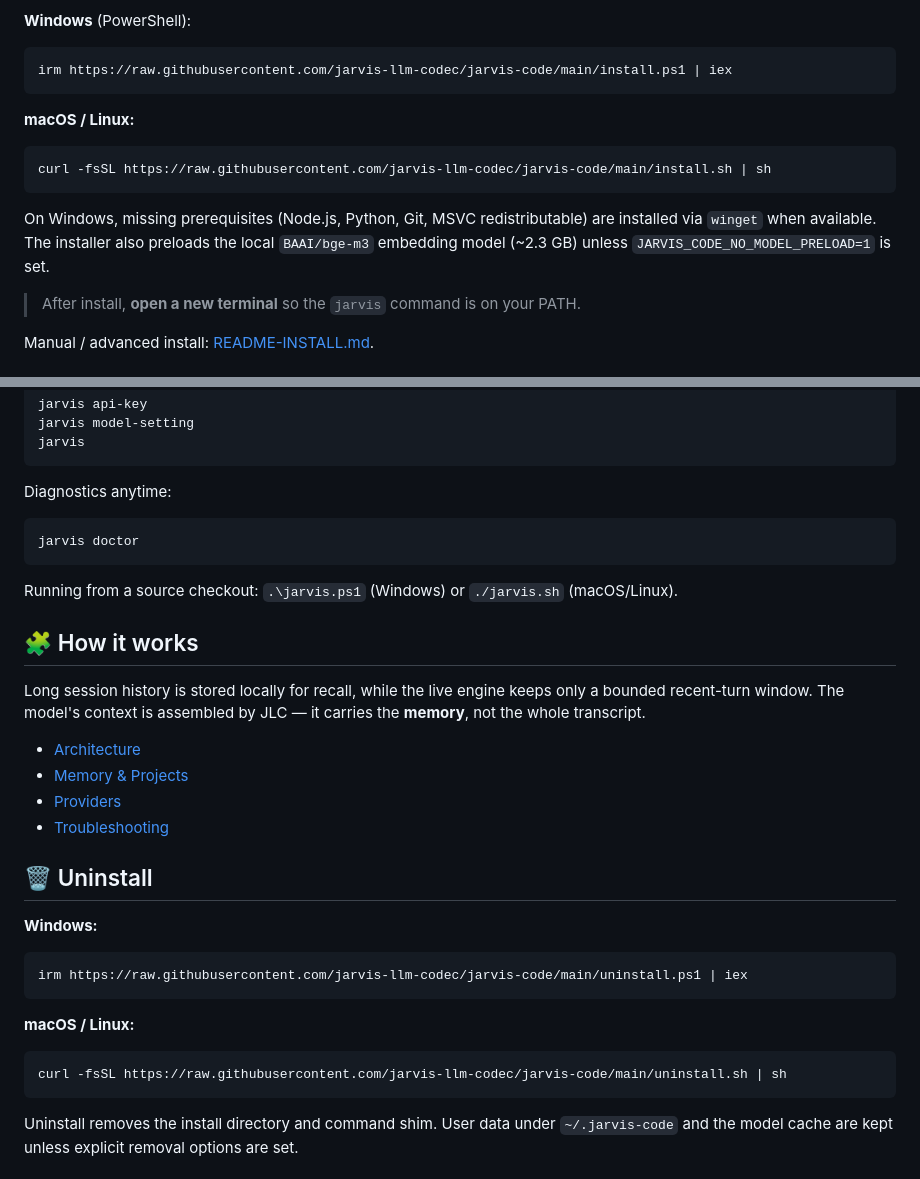
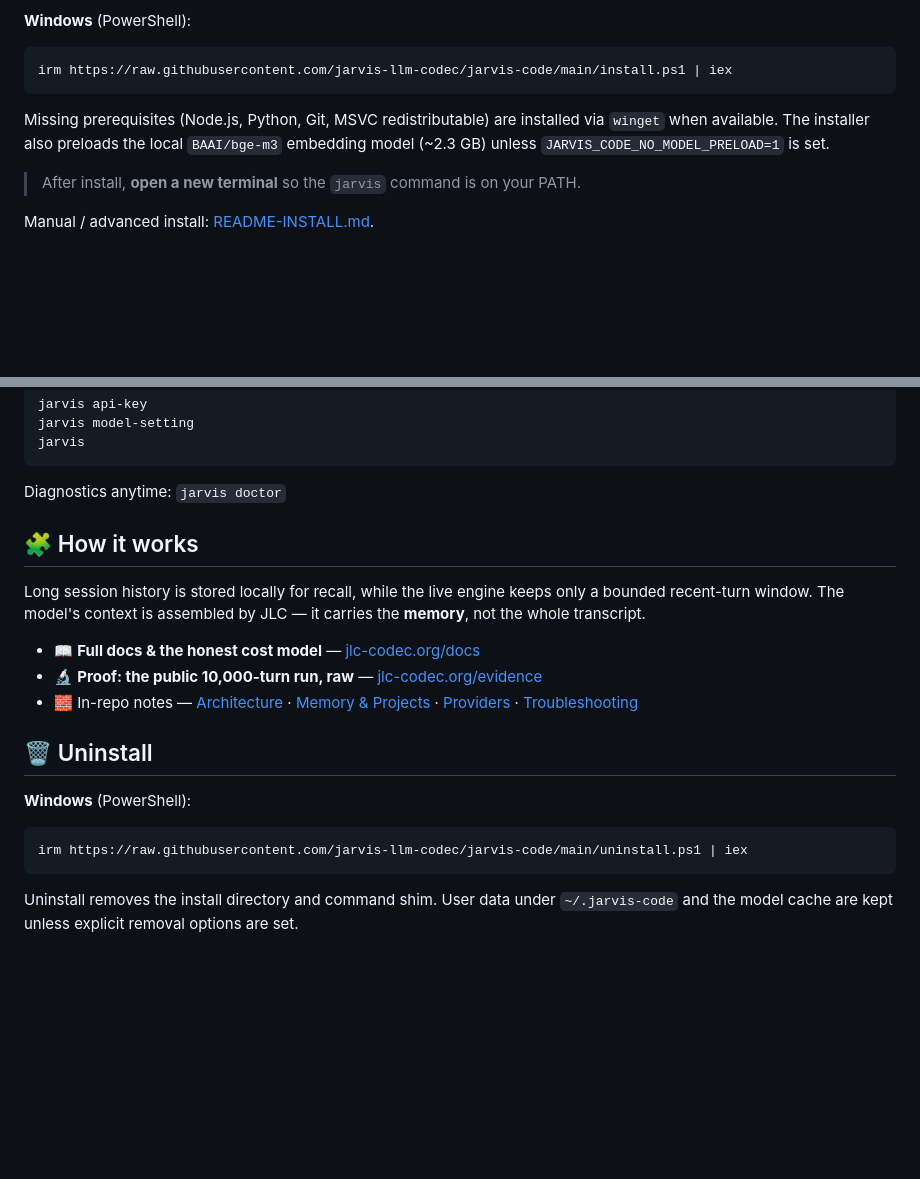
Before and after one commit to jarvis-llm-codec/jarvis-code, a Markdown page: README.md, 2 parts joined by grey strips. GitHub-like rendering; blank space fills up the shorter version.

````diff
--- a/README.md
+++ b/README.md
@@ -72,13 +69,7 @@ The user-facing command is `jarvis`. (`pi/` is the internal engine folder, kept
 irm https://raw.githubusercontent.com/jarvis-llm-codec/jarvis-code/main/install.ps1 | iex
 ```
 
-**macOS / Linux:**
-
-```bash
-curl -fsSL https://raw.githubusercontent.com/jarvis-llm-codec/jarvis-code/main/install.sh | sh
-```
-
-On Windows, missing prerequisites (Node.js, Python, Git, MSVC redistributable) are installed via `winget` when available. The installer also preloads the local `BAAI/bge-m3` embedding model (~2.3 GB) unless `JARVIS_CODE_NO_MODEL_PRELOAD=1` is set.
+Missing prerequisites (Node.js, Python, Git, MSVC redistributable) are installed via `winget` when available. The installer also preloads the local `BAAI/bge-m3` embedding model (~2.3 GB) unless `JARVIS_CODE_NO_MODEL_PRELOAD=1` is set.
 
 > After install, **open a new terminal** so the `jarvis` command is on your PATH.
 
@@ -103,35 +94,22 @@ jarvis model-setting
 jarvis
 ```
 
-Diagnostics anytime:
-
-```bash
-jarvis doctor
-```
-
-Running from a source checkout: `.\jarvis.ps1` (Windows) or `./jarvis.sh` (macOS/Linux).
+Diagnostics anytime: `jarvis doctor`
 
 ## 🧩 How it works
 
 Long session history is stored locally for recall, while the live engine keeps only a bounded recent-turn window. The model's context is assembled by JLC — it carries the **memory**, not the whole transcript.
 
-- [Architecture](docs/architecture.md)
-- [Memory & Projects](docs/memory-and-projects.md)
-- [Providers](docs/providers.md)
-- [Troubleshooting](docs/troubleshooting.md)
+- 📖 **Full docs & the honest cost model** — [jlc-codec.org/docs](https://jlc-codec.org/docs)
+- 🔬 **Proof: the public 10,000-turn run, raw** — [jlc-codec.org/evidence](https://jlc-codec.org/evidence)
+- 🧱 In-repo notes — [Architecture](docs/architecture.md) · [Memory & Projects](docs/memory-and-projects.md) · [Providers](docs/providers.md) · [Troubleshooting](docs/troubleshooting.md)
 
 ## 🗑️ Uninstall
 
-**Windows:**
+**Windows** (PowerShell):
 
 ```powershell
 irm https://raw.githubusercontent.com/jarvis-llm-codec/jarvis-code/main/uninstall.ps1 | iex
-```
-
-**macOS / Linux:**
-
-```bash
-curl -fsSL https://raw.githubusercontent.com/jarvis-llm-codec/jarvis-code/main/uninstall.sh | sh
 ```
 
 Uninstall removes the install directory and command shim. User data under `~/.jarvis-code` and the model cache are kept unless explicit removal options are set.
````
Also changed, not shown: other parts of README.md (+14 -17 lines).
